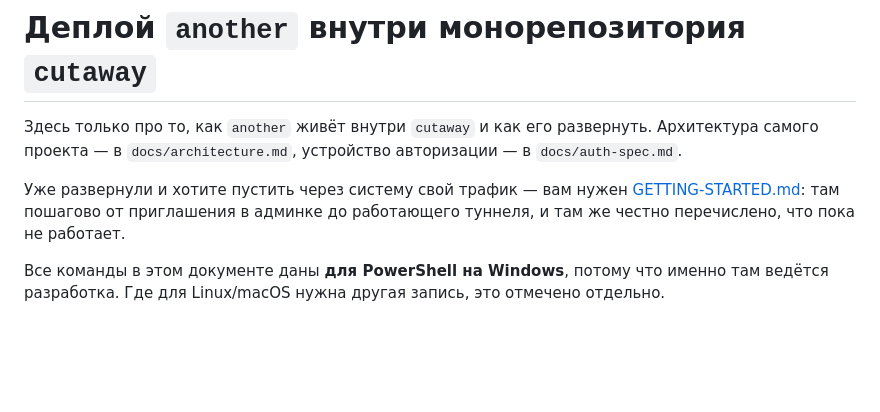
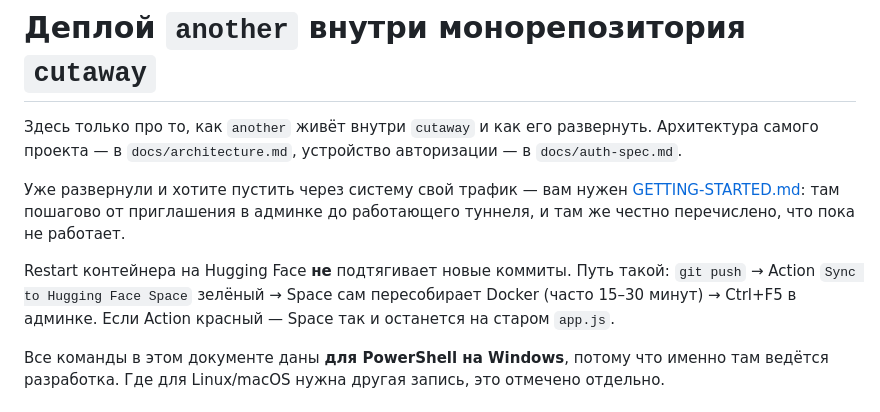
Before and after one commit to Nergan/cutaway, a Markdown page: another/DEPLOY.md, the part around the change. Drawn GitHub-style; blank space fills up the shorter version.

Commit message:
another: в DEPLOY.md явно написать, что restart Space не обновляет код
Co-authored-by: Cursor <cursoragent@cursor.com>

```diff
--- a/another/DEPLOY.md
+++ b/another/DEPLOY.md
@@ -7,6 +7,11 @@
 Уже развернули и хотите пустить через систему свой трафик — вам нужен
 [GETTING-STARTED.md](GETTING-STARTED.md): там пошагово от приглашения в админке
 до работающего туннеля, и там же честно перечислено, что пока не работает.
+
+Restart контейнера на Hugging Face **не** подтягивает новые коммиты. Путь такой:
+`git push` → Action `Sync to Hugging Face Space` зелёный → Space сам
+пересобирает Docker (часто 15–30 минут) → Ctrl+F5 в админке. Если Action
+красный — Space так и останется на старом `app.js`.
 
 Все команды в этом документе даны **для PowerShell на Windows**, потому что
 именно там ведётся разработка. Где для Linux/macOS нужна другая запись, это
```
